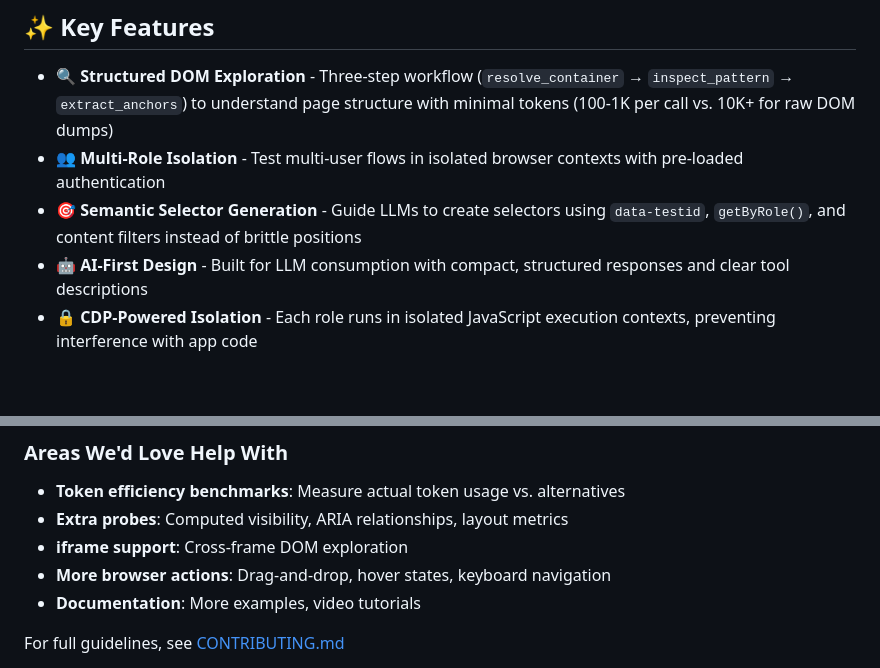
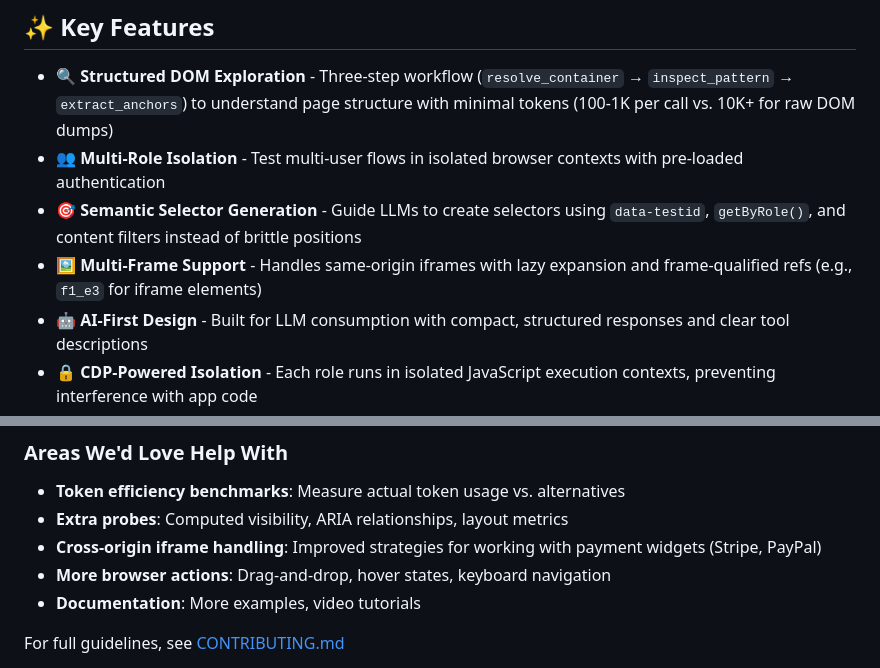
Before and after one commit to verdexhq/verdex-mcp, a Markdown page: README.md, 2 parts joined by grey strips. Rendered like a GitHub page; blank space fills up the shorter version.

```diff
--- a/README.md
+++ b/README.md
@@ -33,6 +33,7 @@ Meet Verdex, an experimental Chrome/CDP MCP server that helps AI coding assistan
 - **🔍 Structured DOM Exploration** - Three-step workflow (`resolve_container` → `inspect_pattern` → `extract_anchors`) to understand page structure with minimal tokens (100-1K per call vs. 10K+ for raw DOM dumps)
 - **👥 Multi-Role Isolation** - Test multi-user flows in isolated browser contexts with pre-loaded authentication
 - **🎯 Semantic Selector Generation** - Guide LLMs to create selectors using `data-testid`, `getByRole()`, and content filters instead of brittle positions
+- **🖼️ Multi-Frame Support** - Handles same-origin iframes with lazy expansion and frame-qualified refs (e.g., `f1_e3` for iframe elements)
 - **🤖 AI-First Design** - Built for LLM consumption with compact, structured responses and clear tool descriptions
 - **🔒 CDP-Powered Isolation** - Each role runs in isolated JavaScript execution contexts, preventing interference with app code
 
@@ -456,7 +474,7 @@ Found a bug or have a feature request? [Open an issue](https://github.com/verdex
 
 - **Token efficiency benchmarks**: Measure actual token usage vs. alternatives
 - **Extra probes**: Computed visibility, ARIA relationships, layout metrics
-- **iframe support**: Cross-frame DOM exploration
+- **Cross-origin iframe handling**: Improved strategies for working with payment widgets (Stripe, PayPal)
 - **More browser actions**: Drag-and-drop, hover states, keyboard navigation
 - **Documentation**: More examples, video tutorials
 
```
Also changed, not shown: other parts of README.md (+27 -10 lines).
